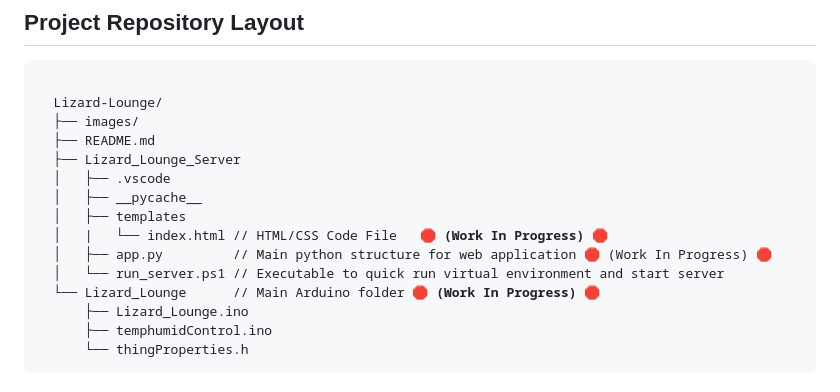
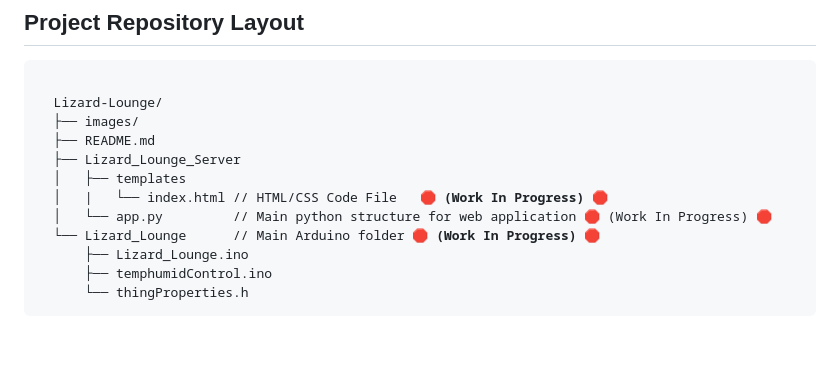
Before and after one commit to K-Coughlin/Lizard-Lounge, a Markdown page: README.md, the part around the change. Rendered like a GitHub page; blank space fills up the shorter version.

Commit message:
Update README.md
Updated project repository layout

```diff
--- a/README.md
+++ b/README.md
@@ -53,12 +53,9 @@ This issue is what our assisted automated vivarium helps alleviate.
   ├── images/
   ├── README.md
   ├── Lizard_Lounge_Server
-  │   ├── .vscode
-  │   ├── __pycache__
   │   ├── templates
   │   |   └── index.html // HTML/CSS Code File  <b> 🛑 (Work In Progress) 🛑 </b>
-  │   ├── app.py         // Main python structure for web application 🛑 (Work In Progress) 🛑 </b>
-  │   └── run_server.ps1 // Executable to quick run virtual environment and start server
+  │   └── app.py         // Main python structure for web application 🛑 (Work In Progress) 🛑 </b>
   └── Lizard_Lounge      // Main Arduino folder <b>🛑 (Work In Progress) 🛑 </b>
       ├── Lizard_Lounge.ino
       ├── temphumidControl.ino
```
